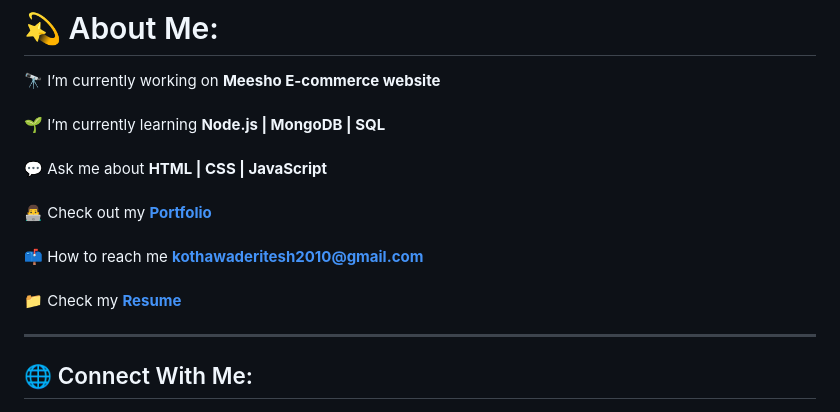
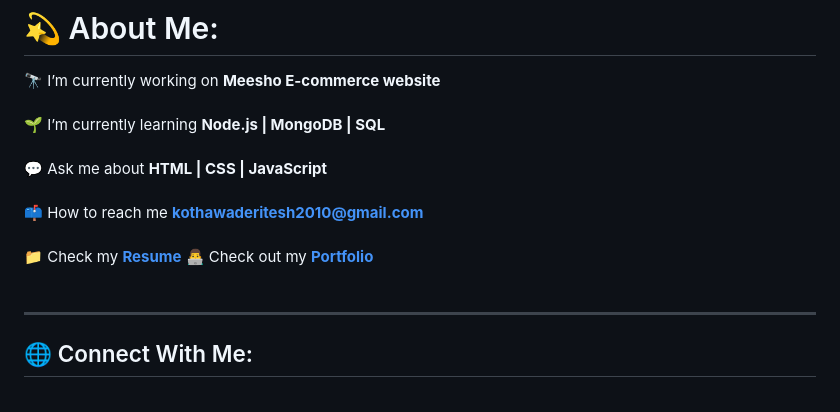
Before and after one commit to Ritesh20101998/Ritesh20101998, a Markdown page: README.md, the part around the change. GitHub-like rendering.

Commit message:
complete

```diff
--- a/README.md
+++ b/README.md
@@ -60,9 +60,10 @@
 🔭 I’m currently working on **Meesho E-commerce website**<br><br>
 🌱 I’m currently learning **Node.js | MongoDB | SQL**<br><br>
 💬 Ask me about **HTML | CSS | JavaScript**<br><br>
-👨‍💻 Check out my **[Portfolio](https://Ritesh20101998.github.io/)**<br><br>
 📫 How to reach me **kothawaderitesh2010@gmail.com**<br><br>
 📁 Check my **[Resume](https://drive.google.com/file/d/1QwtwUEcaIpY69yenSCvO_EMVYsCE6DV-/view?usp=share_link)**
+👨‍💻 Check out my **[Portfolio](https://Ritesh20101998.github.io/)**<br><br>
+
 <hr>
 
 ## 🌐 Connect With Me:
```
